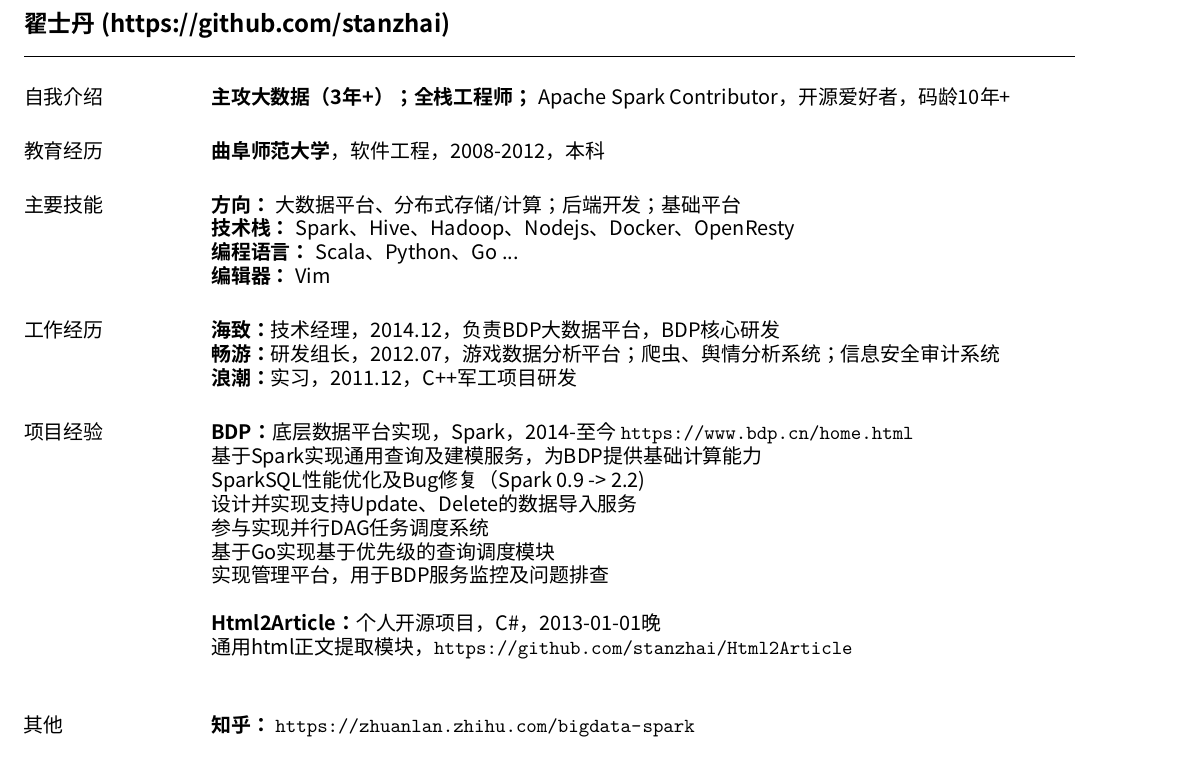
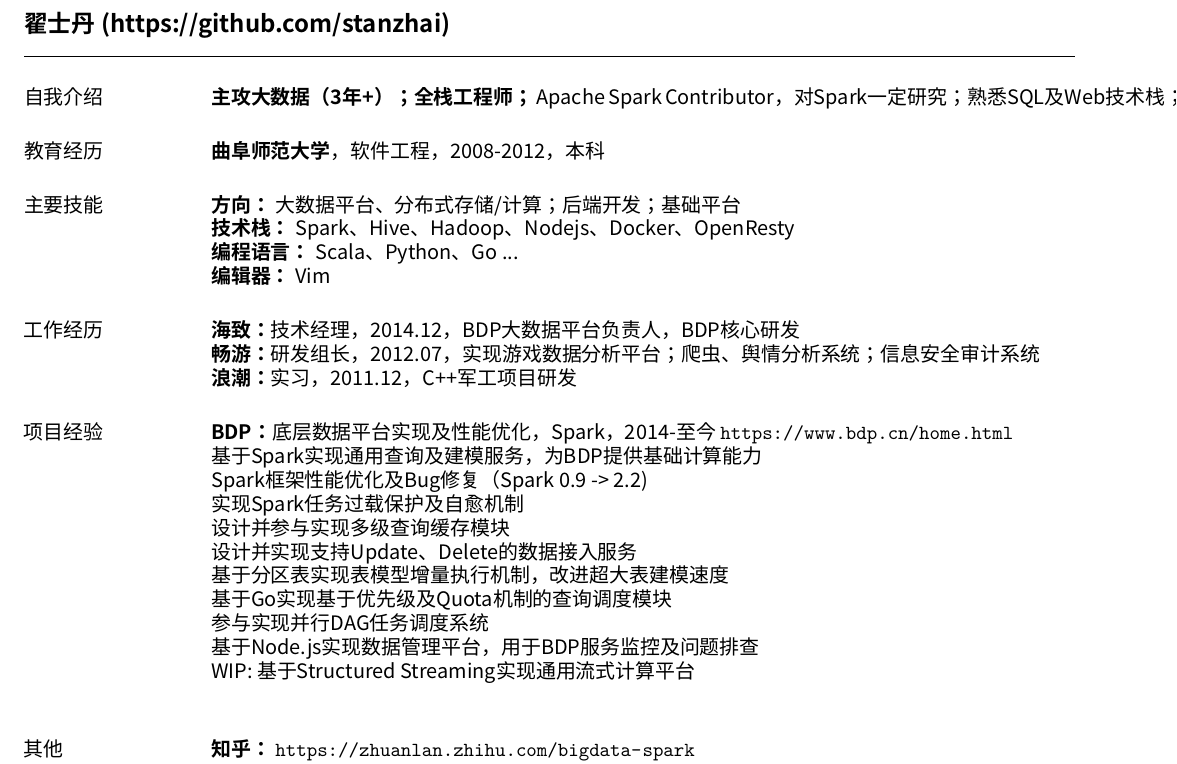
Before and after one commit to stanzhai/resume, a LaTeX CV (resume.tex): part of the page, cut so that both start at the same text. Compiled offline with XeLaTeX; a missing font is replaced by an installed copy or a similar font.

Commit message:
update resume

```diff
--- a/resume.tex
+++ b/resume.tex
@@ -23,7 +23,7 @@
 \begin{resume}
 
 \section{\sc 自我介绍}
-\textbf{主攻大数据（3年+）；全栈工程师；} Apache Spark Contributor，开源爱好者，码龄10年+
+\textbf{主攻大数据（3年+）；全栈工程师；} Apache Spark Contributor，对Spark一定研究；熟悉SQL及Web技术栈；热爱编码，喜欢探索未知领域。
 
 \section{\sc 教育经历}
 \textbf{曲阜师范大学}，软件工程，2008-2012，本科
@@ -35,21 +35,22 @@
 \textbf{编辑器：} Vim
 
 \section{\sc 工作经历}
-\textbf{海致：}技术经理，2014.12，负责BDP大数据平台，BDP核心研发 \\
-\textbf{畅游：}研发组长，2012.07，游戏数据分析平台；爬虫、舆情分析系统；信息安全审计系统 \\
+\textbf{海致：}技术经理，2014.12，BDP大数据平台负责人，BDP核心研发 \\
+\textbf{畅游：}研发组长，2012.07，实现游戏数据分析平台；爬虫、舆情分析系统；信息安全审计系统 \\
 \textbf{浪潮：}实习，2011.12，C++军工项目研发
 
 \section{\sc 项目经验}
-\textbf{BDP：}底层数据平台实现，Spark，2014-至今 \url{https://www.bdp.cn/home.html} \\
+\textbf{BDP：}底层数据平台实现及性能优化，Spark，2014-至今 \url{https://www.bdp.cn/home.html} \\
 * 基于Spark实现通用查询及建模服务，为BDP提供基础计算能力 \\
-* SparkSQL性能优化及Bug修复（Spark 0.9 -> 2.2) \\
-* 设计并实现支持Update、Delete的数据导入服务 \\
+* Spark框架性能优化及Bug修复（Spark 0.9 -> 2.2) \\
+* 实现Spark任务过载保护及自愈机制 \\
+* 设计并参与实现多级查询缓存模块 \\
+* 设计并实现支持Update、Delete的数据接入服务 \\
+* 基于分区表实现表模型增量执行机制，改进超大表建模速度 \\
+* 基于Go实现基于优先级及Quota机制的查询调度模块 \\
 * 参与实现并行DAG任务调度系统 \\
-* 基于Go实现基于优先级的查询调度模块 \\
-* 实现管理平台，用于BDP服务监控及问题排查 \\
-\\
-\textbf{Html2Article：}个人开源项目，C\#，2013-01-01晚 \\
-通用html正文提取模块，\url{https://github.com/stanzhai/Html2Article} \\
+* 基于Node.js实现数据管理平台，用于BDP服务监控及问题排查 \\
+* WIP: 基于Structured Streaming实现通用流式计算平台 \\
 
 \section{\sc 其他}
 \textbf{知乎：} \url{https://zhuanlan.zhihu.com/bigdata-spark} \\
```
